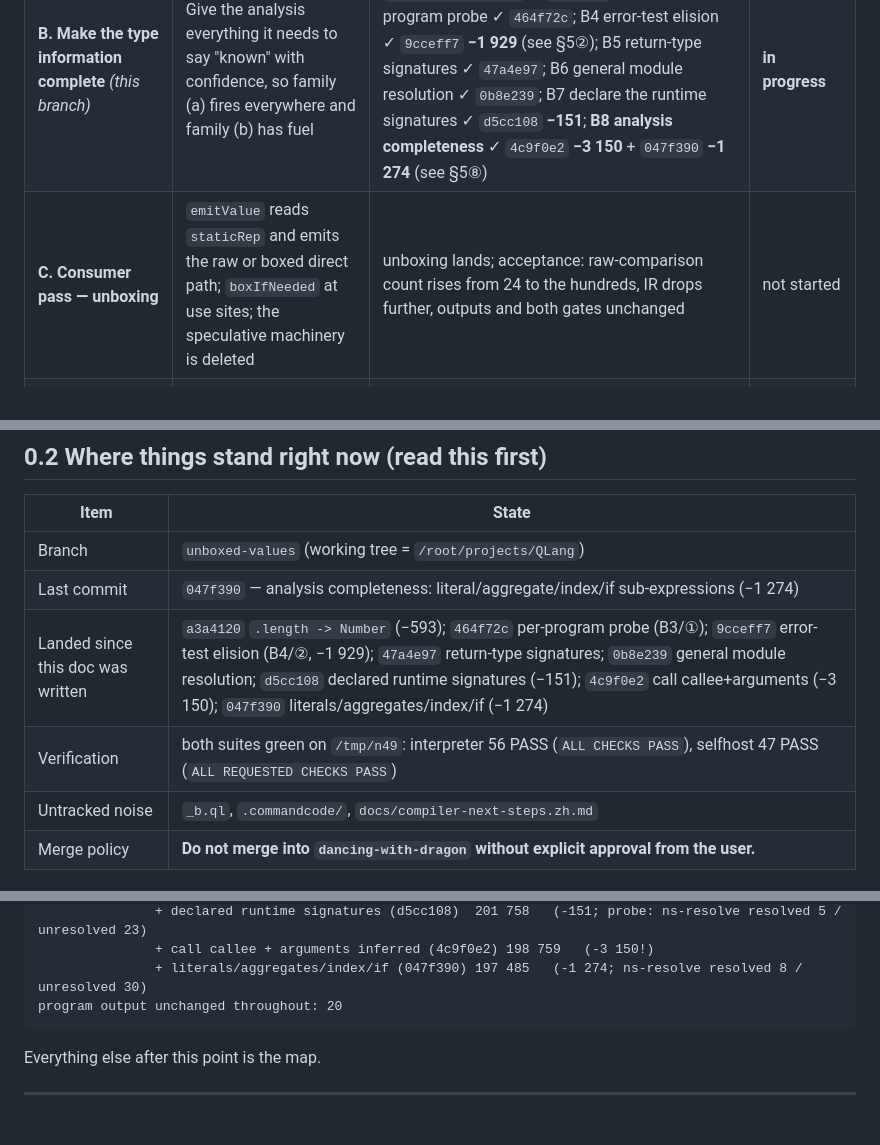
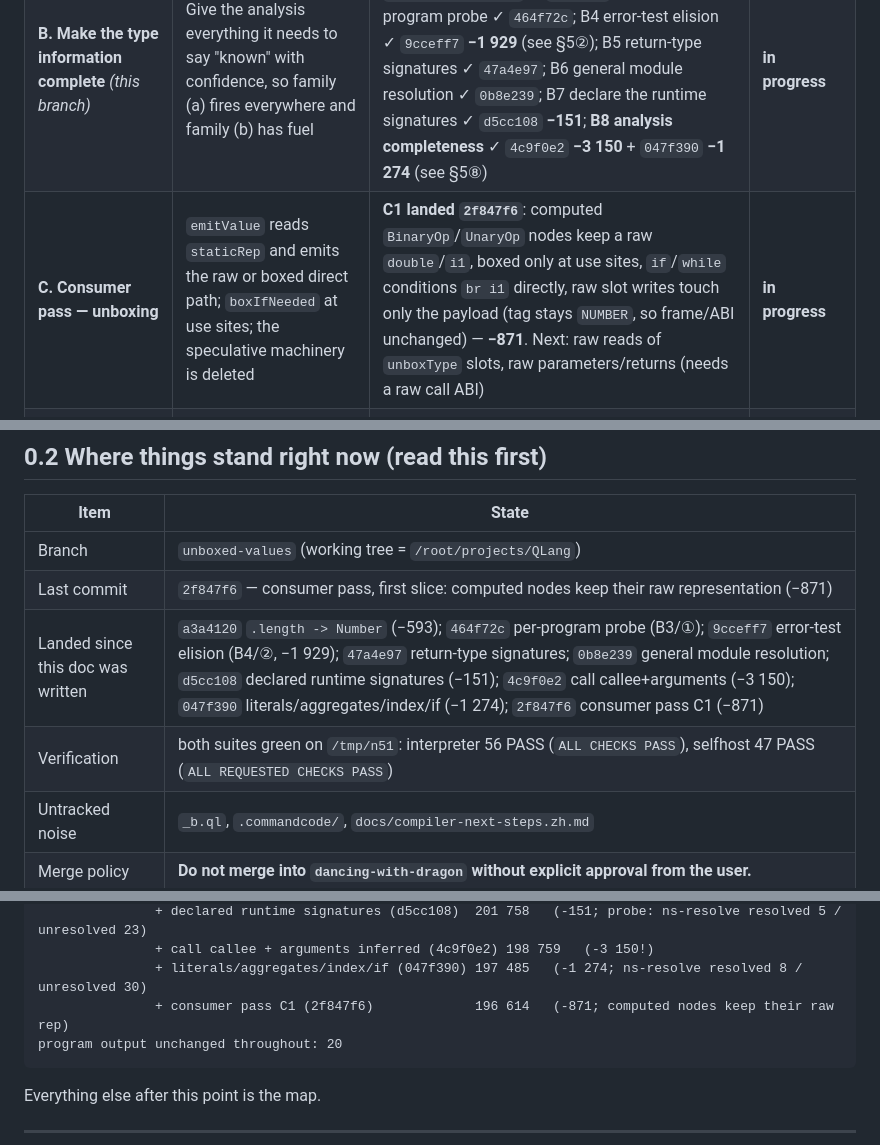
Before and after one commit to wanderxuhq/QLang, a Markdown page: docs/unboxed-values-handoff.md, 3 parts joined by grey strips. GitHub-like rendering; blank space fills up the shorter version.

Commit message:
docs(unboxed): 记录消费端第一刀(C1,-871)与路线图 C 状态
- §0.2 / 指标:196614;验证用 /tmp/n51。
- 路线图 C 行:C1 已落地(算出来的节点保持裸表示、条件直接 br i1、裸槽只写 payload),
  下一步是裸读 unboxType 槽与裸参数/返回(需要裸调用 ABI)。

Co-authored-by: CommandCodeBot <noreply@commandcode.ai>

````diff
--- a/docs/unboxed-values-handoff.md
+++ b/docs/unboxed-values-handoff.md
@@ -53,7 +53,7 @@ seed; the accepted baseline is 215 919.
 |---|---|---|---|
 | **A. Infrastructure** (pre-existing, on main) | The analysis exists at all, and the generator consumes only its outputs | self-hosted native compiler; per-binding type slot / check omission **−5830 IR lines**; numeric specialization; parameter and return annotations; stdlib annotations + bundle regeneration **−1086** | done |
 | **B. Make the type information complete** *(this branch)* | Give the analysis everything it needs to say "known" with confidence, so family (a) fires everywhere and family (b) has fuel | B1 runtime program analyzed ✓ **−11 492**; B2 `.length -> Number` ✓ `a3a4120` **−593**; B3 per-program probe ✓ `464f72c`; B4 error-test elision ✓ `9cceff7` **−1 929** (see §5②); B5 return-type signatures ✓ `47a4e97`; B6 general module resolution ✓ `0b8e239`; B7 declare the runtime signatures ✓ `d5cc108` **−151**; **B8 analysis completeness** ✓ `4c9f0e2` **−3 150** + `047f390` **−1 274** (see §5⑧) | **in progress** |
-| **C. Consumer pass — unboxing** | `emitValue` reads `staticRep` and emits the raw or boxed direct path; `boxIfNeeded` at use sites; the speculative machinery is deleted | unboxing lands; acceptance: raw-comparison count rises from 24 to the hundreds, IR drops further, outputs and both gates unchanged | not started |
+| **C. Consumer pass — unboxing** | `emitValue` reads `staticRep` and emits the raw or boxed direct path; `boxIfNeeded` at use sites; the speculative machinery is deleted | **C1 landed `2f847f6`**: computed `BinaryOp`/`UnaryOp` nodes keep a raw `double`/`i1`, boxed only at use sites, `if`/`while` conditions `br i1` directly, raw slot writes touch only the payload (tag stays `NUMBER`, so frame/ABI unchanged) — **−871**. Next: raw reads of `unboxType` slots, raw parameters/returns (needs a raw call ABI) | **in progress** |
 | **D. Widen the unboxing domain** | Extend raw representation to more shapes, only where static evidence exists | raw Boolean slots (`i1` fits in a byte); module-root bindings once the extension-bridge `memcpy` frame ABI problem is solved; array/object payload representations | not started |
 | **E. Keep hunting family (a)** | The check / slot / error-test levers keep proving bigger than unboxing; keep looking for "information ⇒ dead code" | B4 landed (`9cceff7`); the same `cannotBeError` predicate now applies to `emitPropagateError` (`?` / aggregate assignment) and to error tests reachable only through provably-checked call sites (§6) | continuous |
 
@@ -70,9 +70,9 @@ lines.
 | Item | State |
 |---|---|
 | Branch | `unboxed-values` (working tree = `/root/projects/QLang`) |
-| Last commit | `047f390` — analysis completeness: literal/aggregate/index/if sub-expressions (−1 274) |
-| Landed since this doc was written | `a3a4120` `.length -> Number` (−593); `464f72c` per-program probe (B3/①); `9cceff7` error-test elision (B4/②, −1 929); `47a4e97` return-type signatures; `0b8e239` general module resolution; `d5cc108` declared runtime signatures (−151); `4c9f0e2` call callee+arguments (−3 150); `047f390` literals/aggregates/index/if (−1 274) |
-| Verification | both suites green on `/tmp/n49`: interpreter 56 PASS (`ALL CHECKS PASS`), selfhost 47 PASS (`ALL REQUESTED CHECKS PASS`) |
+| Last commit | `2f847f6` — consumer pass, first slice: computed nodes keep their raw representation (−871) |
+| Landed since this doc was written | `a3a4120` `.length -> Number` (−593); `464f72c` per-program probe (B3/①); `9cceff7` error-test elision (B4/②, −1 929); `47a4e97` return-type signatures; `0b8e239` general module resolution; `d5cc108` declared runtime signatures (−151); `4c9f0e2` call callee+arguments (−3 150); `047f390` literals/aggregates/index/if (−1 274); `2f847f6` consumer pass C1 (−871) |
+| Verification | both suites green on `/tmp/n51`: interpreter 56 PASS (`ALL CHECKS PASS`), selfhost 47 PASS (`ALL REQUESTED CHECKS PASS`) |
 | Untracked noise | `_b.ql`, `.commandcode/`, `docs/compiler-next-steps.zh.md` |
 | Merge policy | **Do not merge into `dancing-with-dragon` without explicit approval from the user.** |
 
@@ -89,6 +89,7 @@ IR line metric on the accepted fixture, all points measured on the same seed:
                + declared runtime signatures (d5cc108)  201 758   (-151; probe: ns-resolve resolved 5 / unresolved 23)
                + call callee + arguments inferred (4c9f0e2) 198 759   (-3 150!)
                + literals/aggregates/index/if (047f390) 197 485   (-1 274; ns-resolve resolved 8 / unresolved 30)
+               + consumer pass C1 (2f847f6)             196 614   (-871; computed nodes keep their raw rep)
 program output unchanged throughout: 20
 ```
 
````
